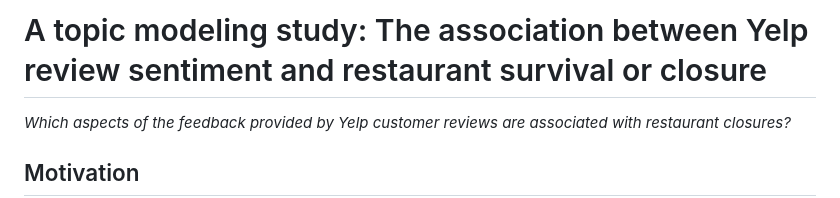
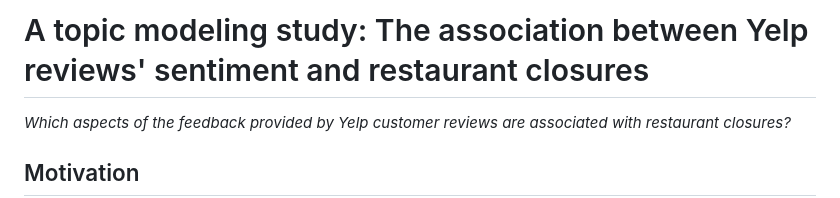
Before and after one commit to course-dprep/yelp-restaurant-closures, a Markdown page: README.md, the part around the change. Rendered like a GitHub page.

Commit message:
Update title README.md
minor grammatical mistakes (not convinced it is fully correct)

```diff
--- a/README.md
+++ b/README.md
@@ -1,4 +1,4 @@
-# A topic modeling study: The association between Yelp review sentiment and restaurant survival or closure
+# A topic modeling study: The association between Yelp reviews' sentiment and restaurant closures
 *Which aspects of the feedback provided by Yelp customer reviews are associated with restaurant closures?*
 
 ## Motivation
```
